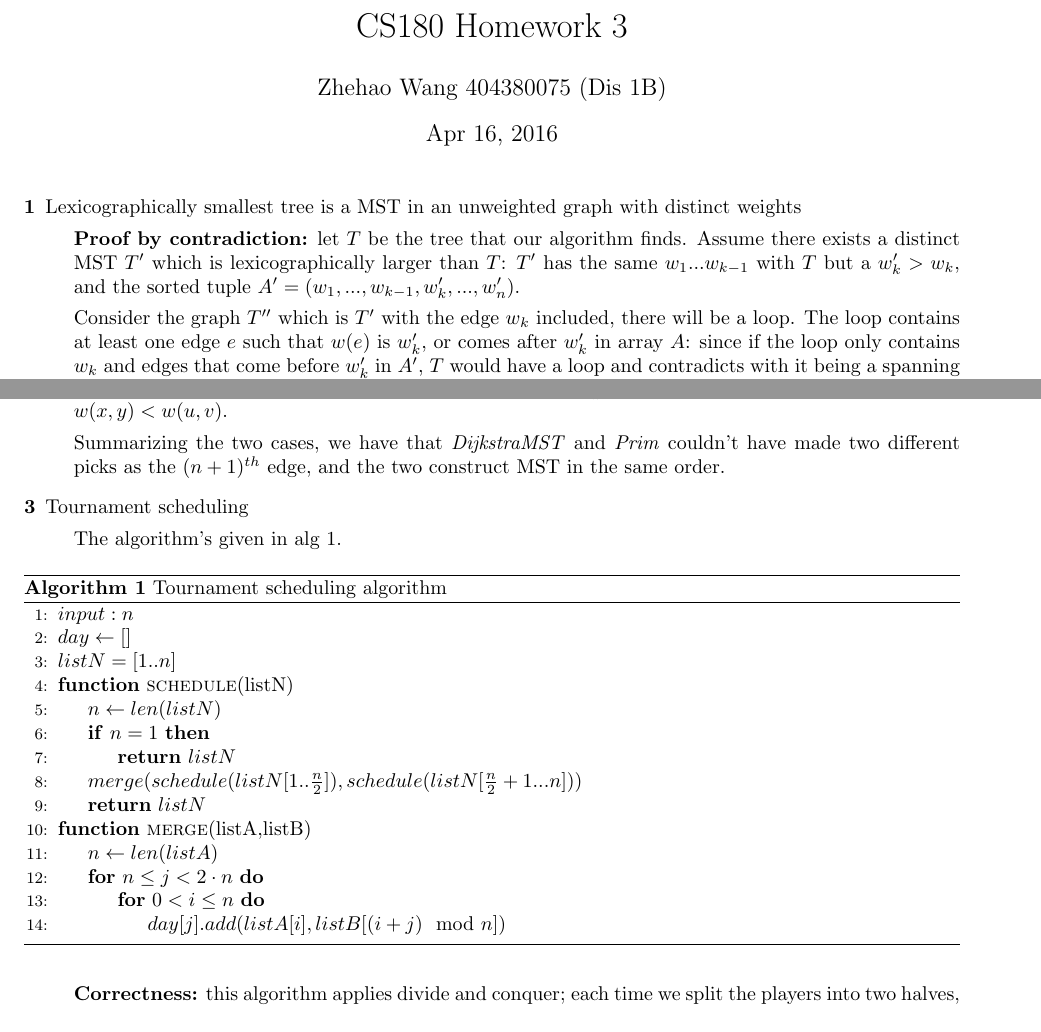
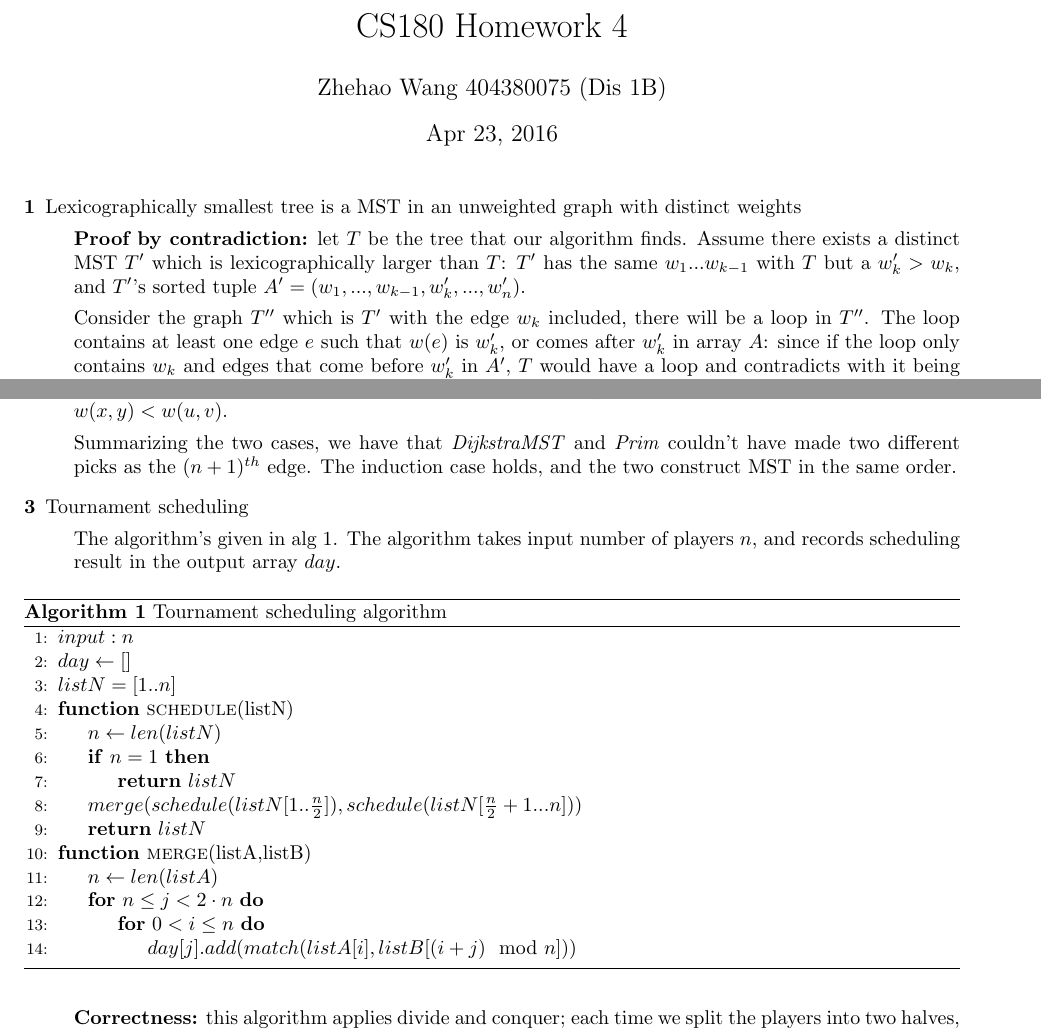
Before and after one commit to zhehaowang/ucla-cs180, a LaTeX problem sheet (hw4/hw4.tex): two parts of pages 1 and 3 of 3, joined at a grey line, cut so that both start at the same text. Compiled offline with pdfLaTeX.

Commit message:
hw4: correct title and date

```diff
--- a/hw4/hw4.tex
+++ b/hw4/hw4.tex
@@ -20,9 +20,9 @@
 \def\BState{\State\hskip-\ALG@thistlm}
 \makeatother
 
-\title{CS180 Homework 3}
+\title{CS180 Homework 4}
 \author{Zhehao Wang 404380075 (Dis 1B)}
-\date{Apr 16, 2016}
+\date{Apr 23, 2016}
 
 \begin{document}
 \maketitle
@@ -35,9 +35,9 @@
 
   % In class we proved that Kruskal's algorithm finds the lexicographically smallest tree (assume otherwise, the first smaller w_k is available but not chosen by the algorithm, which contradicts with the algorithm's selection of edges); in class we proved that Kruskal's algorithm finds the smallest tree, so lexicographically smallest tree is MST.
 
-  \textbf{Proof by contradiction:} let $T$ be the tree that our algorithm finds. Assume there exists a distinct MST $T'$ which is lexicographically larger than $T$: $T'$ has the same $w_1...w_{k-1}$ with $T$ but a $w'_k > w_k$, and the sorted tuple $A' = (w_1,...,w_{k-1}, w'_k, ..., w'_n)$.
+  \textbf{Proof by contradiction:} let $T$ be the tree that our algorithm finds. Assume there exists a distinct MST $T'$ which is lexicographically larger than $T$: $T'$ has the same $w_1...w_{k-1}$ with $T$ but a $w'_k > w_k$, and $T'$'s sorted tuple $A' = (w_1,...,w_{k-1}, w'_k, ..., w'_n)$.
 
-  Consider the graph $T''$ which is $T'$ with the edge $w_k$ included, there will be a loop. The loop contains at least one edge $e$ such that $w(e)$ is $w'_k$, or comes after $w'_k$ in array $A$: since if the loop only contains $w_k$ and edges that come before $w'_k$ in $A'$, $T$ would have a loop and contradicts with it being a spanning tree. Eliminate the edge $e$ from $T''$, we break the loop and still have a spanning tree $T'_s$. Since $w(e) \geq w'_k > w_k$, the sum of weight of $T'_s$ is smaller than that of $T'$, which contradicts with $T'$ being MST.
+  Consider the graph $T''$ which is $T'$ with the edge $w_k$ included, there will be a loop in $T''$. The loop contains at least one edge $e$ such that $w(e)$ is $w'_k$, or comes after $w'_k$ in array $A$: since if the loop only contains $w_k$ and edges that come before $w'_k$ in $A'$, $T$ would have a loop and contradicts with it being a spanning tree. Eliminate the edge $e$ from $T''$, we break the loop and still have a spanning tree $T'_s$. Since $w(e) \geq w'_k > w_k$, the sum of weight of $T'_s$ is smaller than that of $T'$, which contradicts with $T'$ being MST.
 
   Thus there doesn't exist a MST who is not lexicographically smallest, and a lexicographically smallest tree is the MST. The conclusion holds.
 
@@ -90,11 +90,11 @@
 
   In the case $w'_k = w(x,y)$, \textit{Prim} picked $(x,y)$ because $w(x,y) < w(u,v)$. Consider the position of $w(u,v)$ in $P(v)$, it must come after $k - 1$ since the first $k - 1$ elements are the same in $P(v)$ and $P(y)$ and $(u,v)$ does not exist in $P(y)$. So we have $w(x,y) = w'_k > w_k \geq w(u,v)$, which contradicts with $w(x,y) < w(u,v)$.
 
-  Summarizing the two cases, we have that \textit{DijkstraMST} and \textit{Prim} couldn't have made two different picks as the $(n+1)^{th}$ edge, and the two construct MST in the same order.
+  Summarizing the two cases, we have that \textit{DijkstraMST} and \textit{Prim} couldn't have made two different picks as the $(n+1)^{th}$ edge. The induction case holds, and the two construct MST in the same order.
 
 \item[3]{Tournament scheduling}
 
-  The algorithm's given in alg \ref{alg:tournament-scheduling}.
+  The algorithm's given in alg \ref{alg:tournament-scheduling}. The algorithm takes input number of players $n$, and records scheduling result in the output array $day$.
 
   \begin{algorithm}[H]
   \caption{Tournament scheduling algorithm}
@@ -119,7 +119,7 @@
       \State $n \gets len(listA)$
       \For {$n \leq j < 2 \cdot n$}
         \For {$0 < i \leq n$}
-          \State $day[j].add(listA[i], listB[(i+j) \mod n])$
+          \State $day[j].add(match(listA[i], listB[(i+j) \mod n]))$
         \EndFor
       \EndFor
     \EndFunction
```
Also changed, not shown: hw4/hw4.pdf, hw4/hw4.tex (2 more changed lines).
